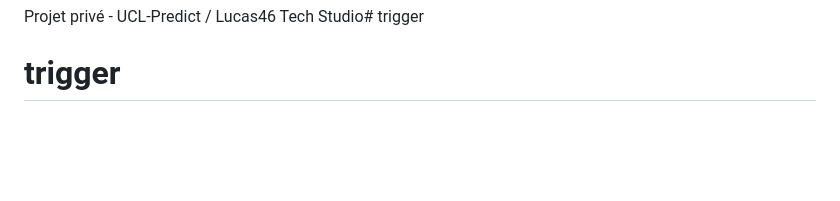
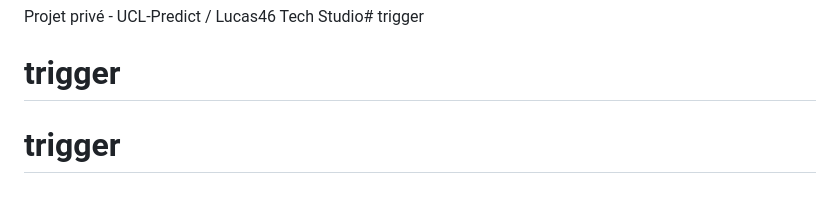
Before and after one commit to Lucas-4651/UCL-Predict, a Markdown page: mobile/README.md, the part around the change. GitHub-like rendering; blank space fills up the shorter version.

Commit message:
chore: trigger workflow

```diff
--- a/mobile/README.md
+++ b/mobile/README.md
@@ -212,3 +212,4 @@ flutter build apk --release --split-per-abi
 
 Projet privé - UCL-Predict / Lucas46 Tech Studio# trigger
 # trigger
+# trigger
```
